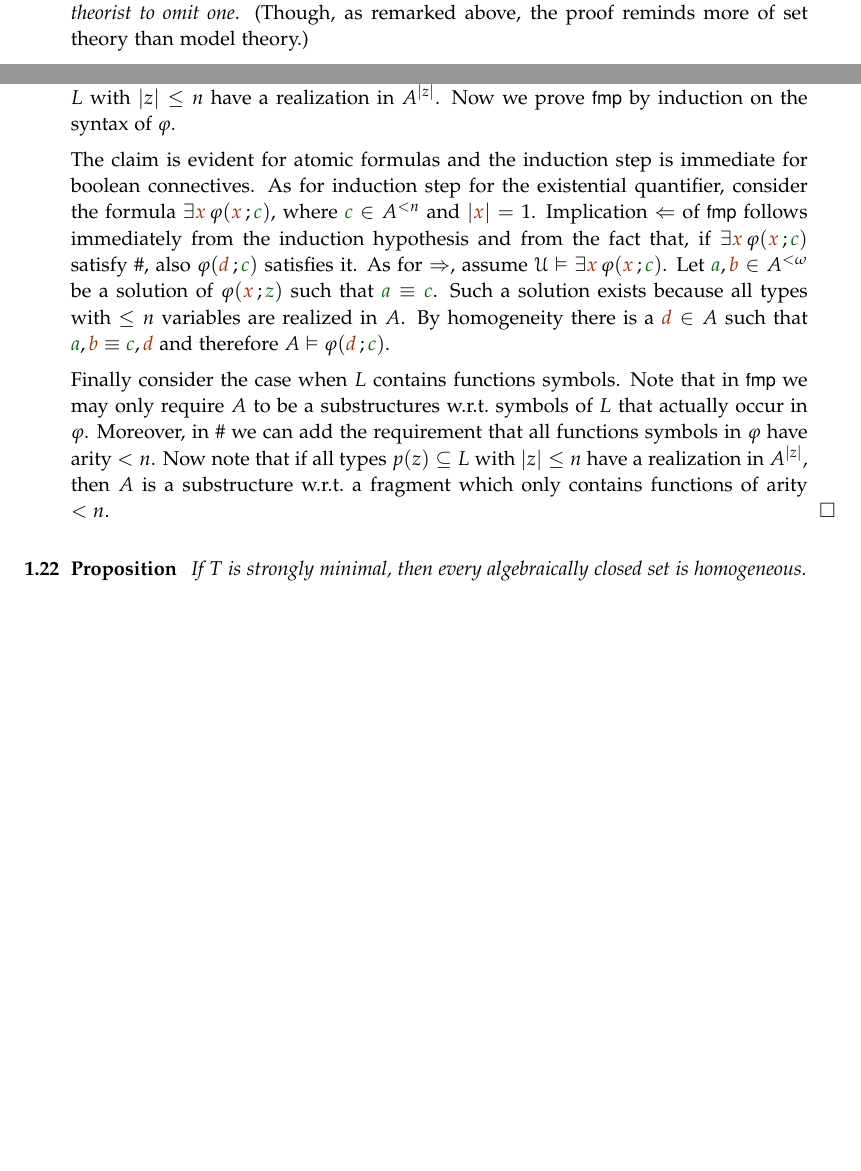
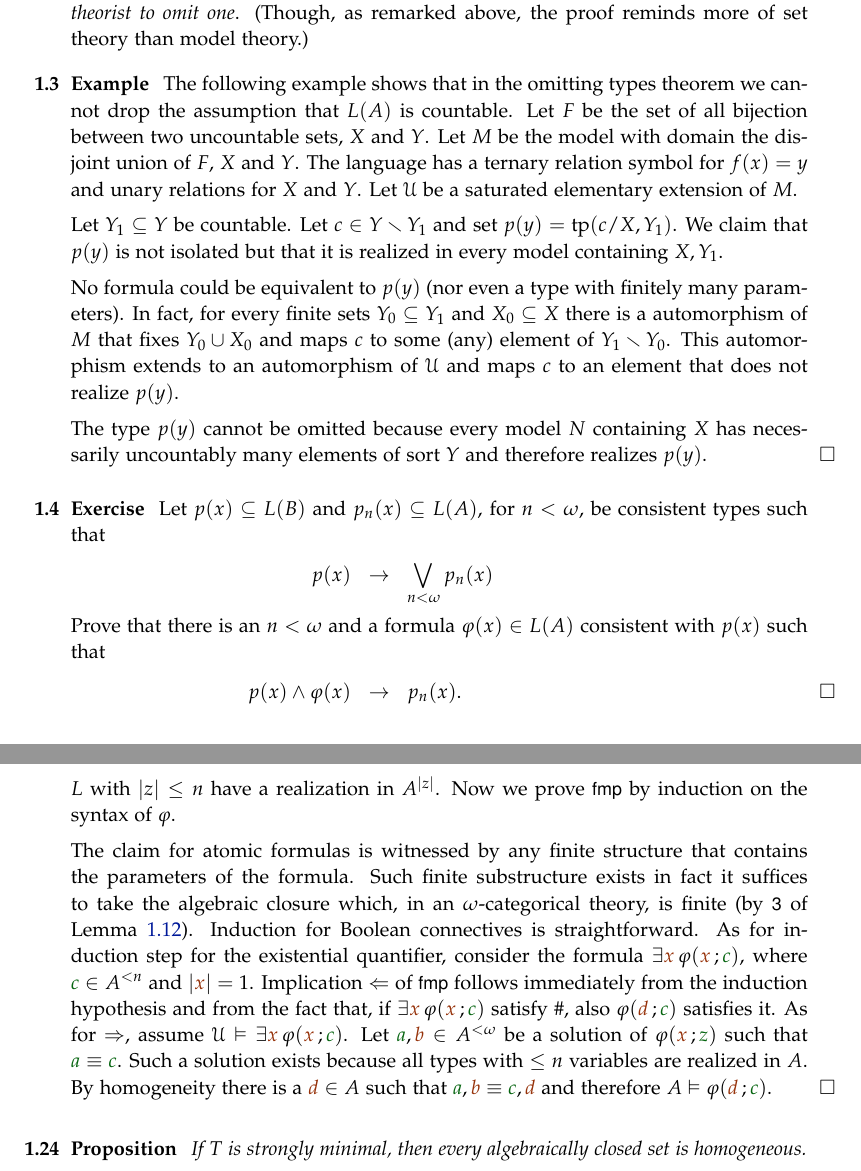
Before and after one commit to domenicozambella/creche, a LaTeX thesis (countable.tex): two parts of pages 2 and 7 of 8 before the commit and two parts of pages 2 and 8 of 9 after it, joined at a grey line, cut so that both start at the same text, the shorter picture padded with empty space. Compiled offline with pdfLaTeX.

Commit message:
added counterexample omitting types

```diff
--- a/countable.tex
+++ b/countable.tex
@@ -73,14 +73,35 @@ We proceed as in the proof of the downward L\"owenheim-Skolem theorem (precisely
 Gerald Sacks once famously remarked: \textit{Any fool can realize a type but it take a model theorist to omit one}. (Though, as remarked above, the proof reminds more of set theory than model theory.)
 
 
+
+\begin{example}\label{ex_AK}
+The following example shows that in the omitting types theorem we cannot drop the assumption that $L(A)$ is countable. Let $F$ be the set of all bijection between two uncountable sets, $X$ and $Y$. Let $M$ be the model with domain the disjoint union of $F$, $X$ and $Y$. The language has a ternary relation symbol for $f(x)=y$ and unary relations for $X$ and $Y$. Let $\U$ be a saturated elementary extension of $M$.
+
+Let $Y_1\subseteq Y$ be countable. Let $c\in Y\sm Y_1$ and set $p(y)=\tp(c/X,Y_1)$. We claim that $p(y)$ is not isolated but that it is realized in every model containing $X,Y_1$.
+
+No formula could be equivalent to $p(y)$ (nor even a type with finitely many parameters). In fact, for every finite sets $Y_0\subseteq Y_1$ and $X_0\subseteq X$ there is a automorphism of $M$ that fixes $Y_0\cup X_0$ and maps $c$ to some (any) element of $Y_1\sm Y_0$. This automorphism extends to an automorphism of $\U$ and maps $c$ to an element that does not realize $p(y)$.
+
+The type $p(y)$ cannot be omitted because every model $N$ containing  $X$ has necessarily uncountably many elements of sort $Y$ and therefore realizes $p(y)$.\QED
+\end{example}
+
+
+\begin{exercise}
+Let $p(x)\subseteq L(B)$ and $p_n(x)\subseteq L(A)$, for $n<\omega$, be consistent types such that\smallskip
+
+\ceq{\hfill p(x)}{\imp}{\bigvee_{n<\omega}p_n(x)}
+
+\noindent Prove that there is an $n<\omega$ and a formula $\phi(x)\in L(A)$ consistent with $p(x)$ such that \smallskip
+
+\ceq{\hfill p(x)\wedge\phi(x)}{\imp}{p_n(x)}.\QED
+\end{exercise}
+
+
 %%%%%%%%%%%%%%%%%%%%%%%%%%%%%%%%%
 %%%%%%%%%%%%%%%%%%%%%%%%%%%%%%%%%
 %%%%%%%%%%%%%%%%%%%%%%%%%%%%%%%%%
 %%%%%%%%%%%%%%%%%%%%%%%%%%%%%%%%%
 %%%%%%%%%%%%%%%%%%%%%%%%%%%%%%%%%
 \section{Prime and atomic models}
-
-
 
 We say that \emph{$M$ is prime over $A$\/} if $A\subseteq M$ and for every $N$ containing $A$ there is an elementary embedding $h:M\to N$ that fixes $A$. When $A$ is empty we simply say that $M$ is \emph{prime}.
 
@@ -411,9 +433,9 @@ $\#$\hfil number of parameters in $\phi$\ \  $+$\ \  number of quantifiers in $\
 
 Fix $n$ and pick some finite set $A$ that is homogeneous and such that all types $p(z)\subseteq L$ with $|z|\le n$ have a realization in $A^{|z|}$. Now we prove \ssf{fmp} by induction on the syntax of $\phi$.
 
-The claim is evident for atomic formulas and the induction step is immediate for boolean connectives. As for induction step for the existential quantifier, consider the formula $\E {\mr x}\,\phi({\mr x}\,;{\gr c})$, where ${\gr c}\in A^{<n}$ and $|{\mr x}|=1$. Implication $\PMI$ of \ssf{fmp} follows immediately from the induction hypothesis and from the fact that, if $\E {\mr x}\,\phi({\mr x}\,;{\gr c})$ satisfy $\#$, also $\phi({\mr d}\,;{\gr c})$ satisfies it. As for $\IMP$, assume $\U\models\E {\mr x}\, \phi({\mr x}\,;{\gr c})$. Let ${\gr a},{\mr b}\in A^{<\omega}$ be a solution of $\phi({\mr x}\,;{\gr z})$ such that ${\gr a}\equiv{\gr c}$. Such a solution exists because all types with $\le n$ variables are realized in $A$. By homogeneity there is a ${\mr d}\in A$ such that ${\gr a},{\mr b}\equiv {\gr c},{\mr d}$ and therefore $A\models\phi({\mr d}\,;{\gr c})$.
-
-Finally consider the case when $L$ contains functions symbols. Note that in \ssf{fmp} we may only require $A$ to be a substructures w.r.t.\@ symbols of $L$ that actually occur in $\phi$. Moreover, in $\#$ we can add the requirement that all functions symbols in $\phi$ have arity $< n$. Now note that if all types $p(z)\subseteq L$ with $|z|\le n$ have a realization in $A^{|z|}$, then $A$ is a substructure w.r.t.\@ a fragment which only contains functions of arity $< n$.
+The claim for atomic formulas is witnessed by any finite structure that contains the parameters of the formula. Such finite substructure exists in fact it suffices to take the algebraic closure which, in an $\omega$-categorical theory, is finite (by \ssf{3} of Lemma~\ref{prop_ERNS_equivalents}). Induction for Boolean connectives is straightforward. As for induction step for the existential quantifier, consider the formula $\E {\mr x}\,\phi({\mr x}\,;{\gr c})$, where ${\gr c}\in A^{<n}$ and $|{\mr x}|=1$. Implication $\PMI$ of \ssf{fmp} follows immediately from the induction hypothesis and from the fact that, if $\E {\mr x}\,\phi({\mr x}\,;{\gr c})$ satisfy $\#$, also $\phi({\mr d}\,;{\gr c})$ satisfies it. As for $\IMP$, assume $\U\models\E {\mr x}\, \phi({\mr x}\,;{\gr c})$. Let ${\gr a},{\mr b}\in A^{<\omega}$ be a solution of $\phi({\mr x}\,;{\gr z})$ such that ${\gr a}\equiv{\gr c}$. Such a solution exists because all types with $\le n$ variables are realized in $A$. By homogeneity there is a ${\mr d}\in A$ such that ${\gr a},{\mr b}\equiv {\gr c},{\mr d}$ and therefore $A\models\phi({\mr d}\,;{\gr c})$.
+%
+%Finally consider the case when $L$ contains functions symbols. Note that in $\#$ we can add the requirement that all functions symbols in $\phi$ have arity $< n$. Now note that if all types $p(z)\subseteq L$ with $|z|\le n$ have a realization in $A^{|z|}$, then $A$ is a substructure w.r.t.\@ a fragment which only contains functions of arity $< n$.
 \end{proof}
 
 \begin{proposition}\label{prop_zilbergiocattolo} If $T$ is strongly minimal, then every algebraically closed set is homogeneous.
```
Also changed, not shown: creche.pdf, countable.tex (29 more changed lines).
